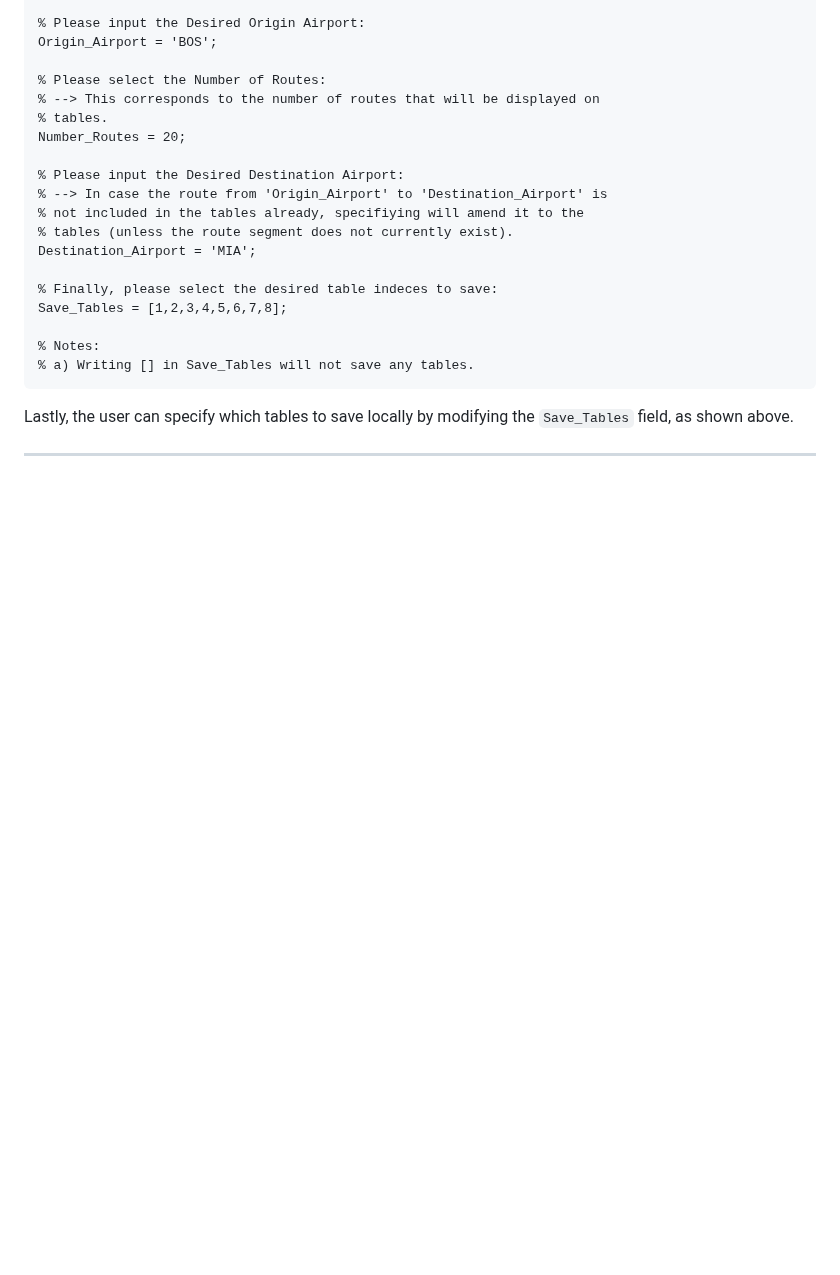
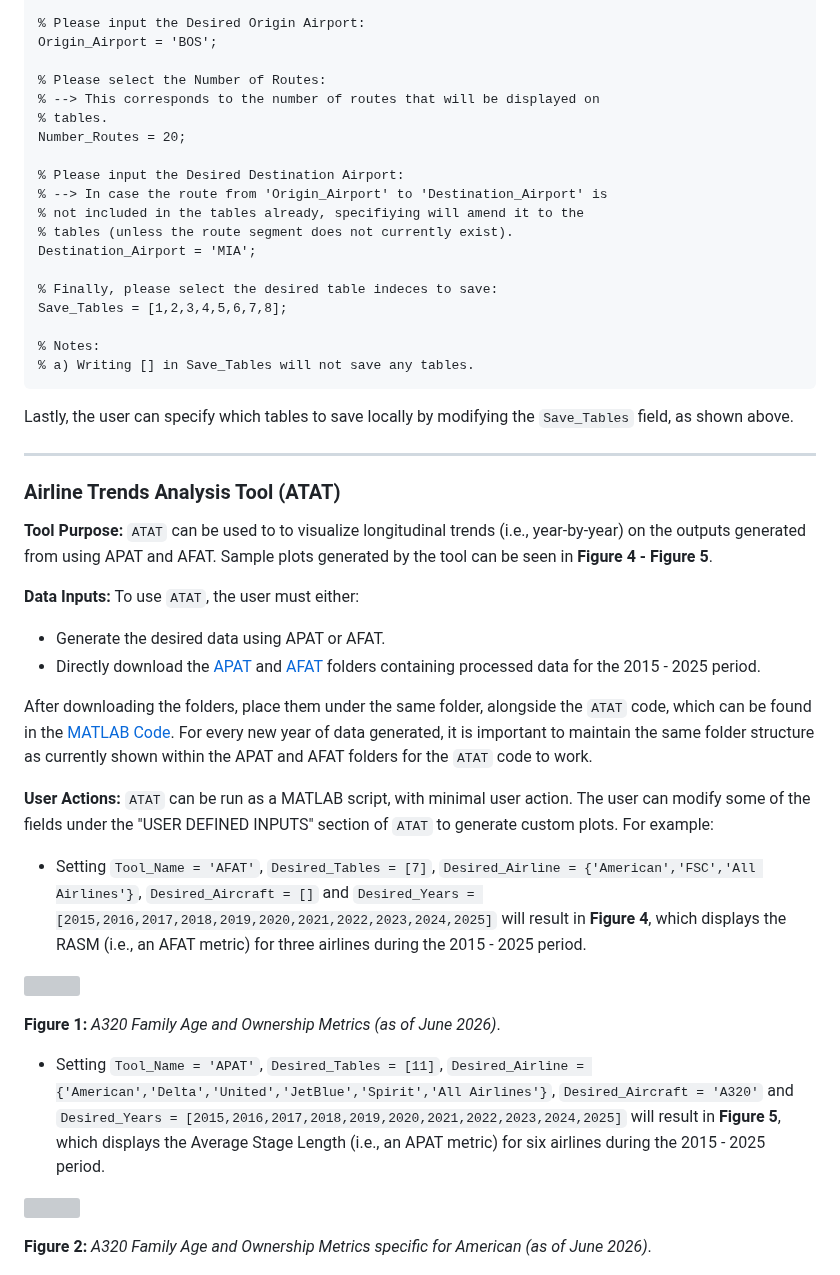
Before and after one commit to andyeske/Airline-Data-Analysis-Tools, a Markdown page: README.md, the part around one of its changes. Drawn GitHub-style; blank space fills up the shorter version; grey boxes are pictures that could not be loaded.

````diff
--- a/README.md
+++ b/README.md
@@ -322,3 +322,31 @@ Save_Tables = [1,2,3,4,5,6,7,8];
 Lastly, the user can specify which tables to save locally by modifying the ```Save_Tables``` field, as shown above.
 
 ---
+<a name="ATAT"></a>
+### Airline Trends Analysis Tool (ATAT)
+
+**Tool Purpose:** ```ATAT``` can be used to to visualize longitudinal trends (i.e., year-by-year) on the outputs generated from using APAT and AFAT. Sample plots generated by the tool can be seen in **Figure 4 - Figure 5**.
+
+**Data Inputs:** To use ```ATAT```, the user must either:
+* Generate the desired data using APAT or AFAT.
+* Directly download the [APAT](https://github.com/andyeske/Airline-Data-Analysis-Tools/tree/main/Output%20Data%20Tables/APAT%20Outputs) and [AFAT](https://github.com/andyeske/Airline-Data-Analysis-Tools/tree/main/Output%20Data%20Tables/AFAT%20Outputs) folders containing processed data for the 2015 - 2025 period.
+
+After downloading the folders, place them under the same folder, alongside the ```ATAT``` code, which can be found in the [MATLAB Code](https://github.com/andyeske/Airline-Data-Analysis-Tools/tree/main/MATLAB%20Code). For every new year of data generated, it is important to maintain the same folder structure as currently shown within the APAT and AFAT folders for the ```ATAT``` code to work.
+
+**User Actions:** ```ATAT``` can be run as a MATLAB script, with minimal user action. The user can modify some of the fields under the "USER DEFINED INPUTS" section of ```ATAT``` to generate custom plots. For example:
+* Setting ```Tool_Name = 'AFAT'```, ```Desired_Tables = [7]```, ```Desired_Airline = {'American','FSC','All Airlines'}```, ```Desired_Aircraft = []``` and ```Desired_Years = [2015,2016,2017,2018,2019,2020,2021,2022,2023,2024,2025]``` will result in **Figure 4**, which displays the RASM (i.e., an AFAT metric) for three airlines during the 2015 - 2025 period.
+
+<p align="left">
+<img src="https://github.com/andyeske/Airline-Data-Analysis-Tools/blob/main/Output%20Data%20Tables/AEAT%20Outputs/A320%20Family.jpg" width="500">
+
+**Figure 1:** _A320 Family Age and Ownership Metrics (as of June 2026)_.
+</p>
+
+* Setting ```Tool_Name = 'APAT'```, ```Desired_Tables = [11]```, ```Desired_Airline = {'American','Delta','United','JetBlue','Spirit','All Airlines'}```, ```Desired_Aircraft = 'A320'``` and ```Desired_Years = [2015,2016,2017,2018,2019,2020,2021,2022,2023,2024,2025]``` will result in **Figure 5**, which displays the Average Stage Length (i.e., an APAT metric) for six airlines during the 2015 - 2025 period.
+
+<p align="left">
+<img src="https://github.com/andyeske/Airline-Data-Analysis-Tools/blob/main/Output%20Data%20Tables/AEAT%20Outputs/American%20Airlines%20-%20A320%20Family.jpg" width="500">
+
+**Figure 2:** _A320 Family Age and Ownership Metrics specific for American (as of June 2026)_.
+</p>
+
````
Also changed, not shown: other parts of README.md (+61 -0 lines).
